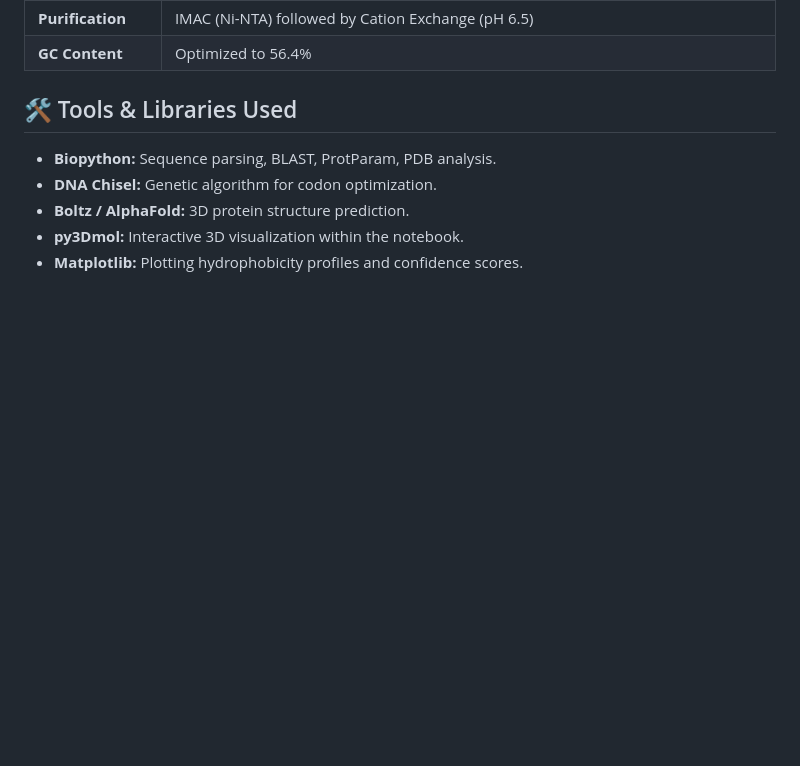
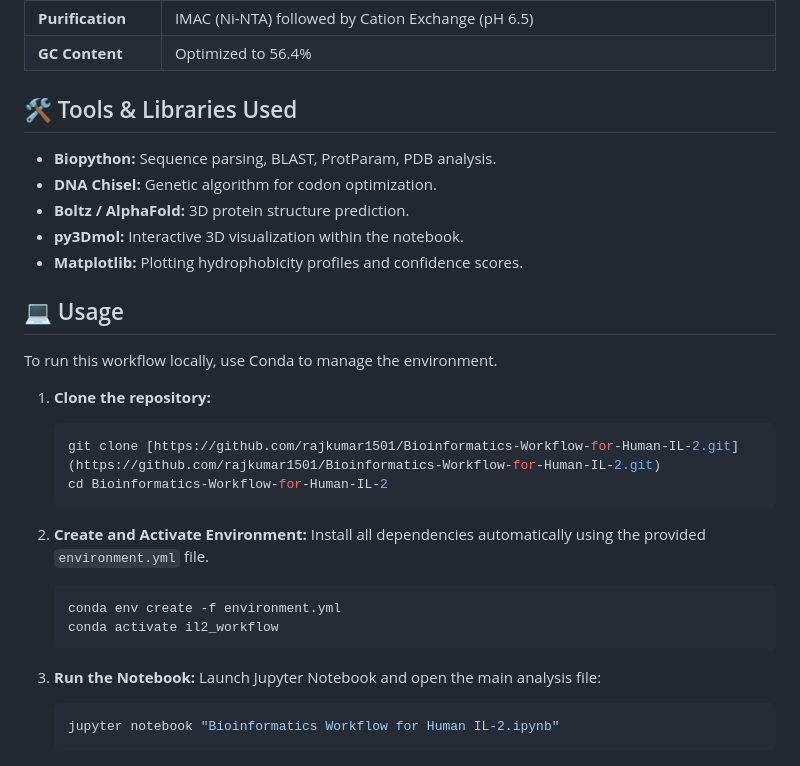
Before and after one commit to rajkumar1501/Bioinformatics-Workflow-for-Human-IL-2, a Markdown page: README.md, the part around the change. Drawn GitHub-style; blank space fills up the shorter version.

Commit message:
Update README.md
updated the env create instructions.

````diff
--- a/README.md
+++ b/README.md
@@ -58,3 +58,26 @@ The Jupyter Notebook (`.ipynb`) in this repository covers the following modules:
 * **Boltz / AlphaFold:** 3D protein structure prediction.
 * **py3Dmol:** Interactive 3D visualization within the notebook.
 * **Matplotlib:** Plotting hydrophobicity profiles and confidence scores.
+
+## 💻 Usage
+
+To run this workflow locally, use Conda to manage the environment.
+
+1.  **Clone the repository:**
+    ```bash
+    git clone [https://github.com/rajkumar1501/Bioinformatics-Workflow-for-Human-IL-2.git](https://github.com/rajkumar1501/Bioinformatics-Workflow-for-Human-IL-2.git)
+    cd Bioinformatics-Workflow-for-Human-IL-2
+    ```
+
+2.  **Create and Activate Environment:**
+    Install all dependencies automatically using the provided `environment.yml` file.
+    ```bash
+    conda env create -f environment.yml
+    conda activate il2_workflow
+    ```
+
+3.  **Run the Notebook:**
+    Launch Jupyter Notebook and open the main analysis file:
+    ```bash
+    jupyter notebook "Bioinformatics Workflow for Human IL-2.ipynb"
+    ```
````
